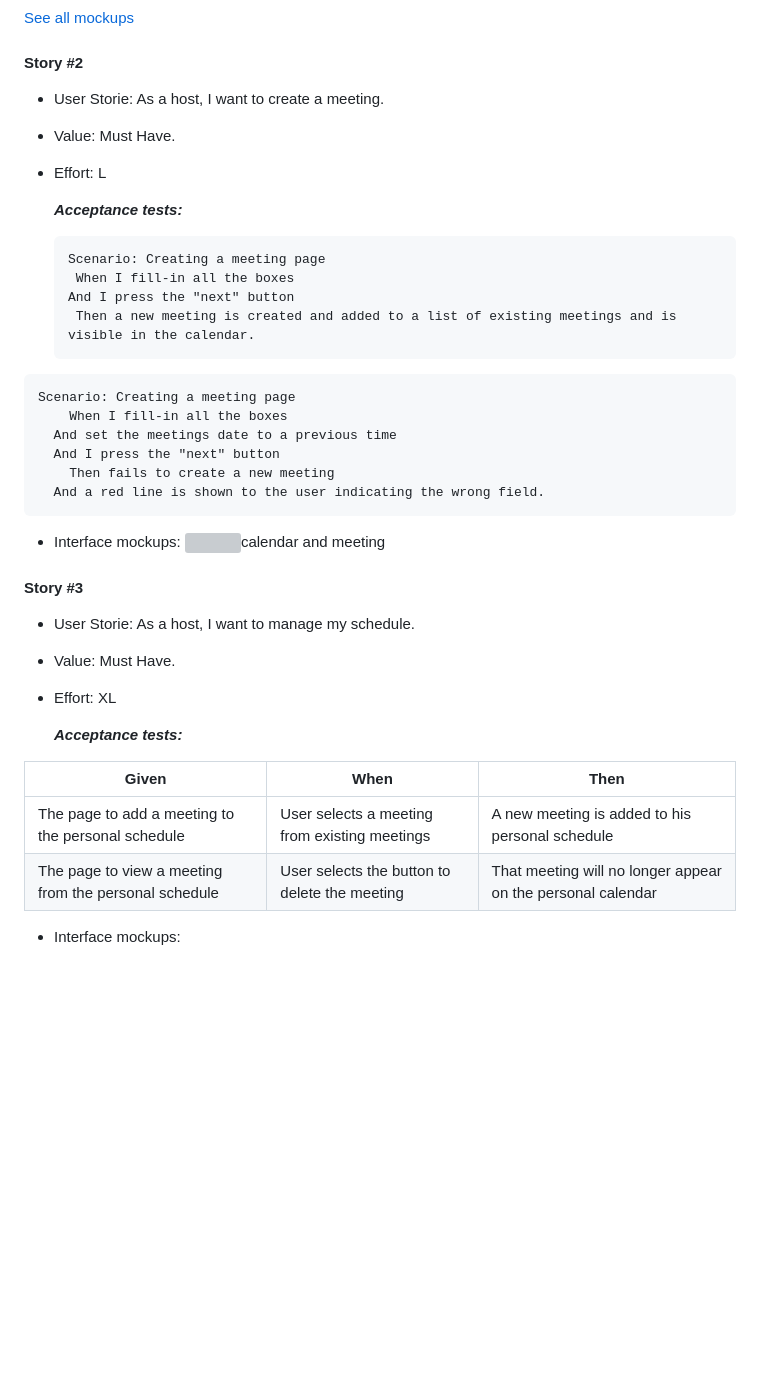
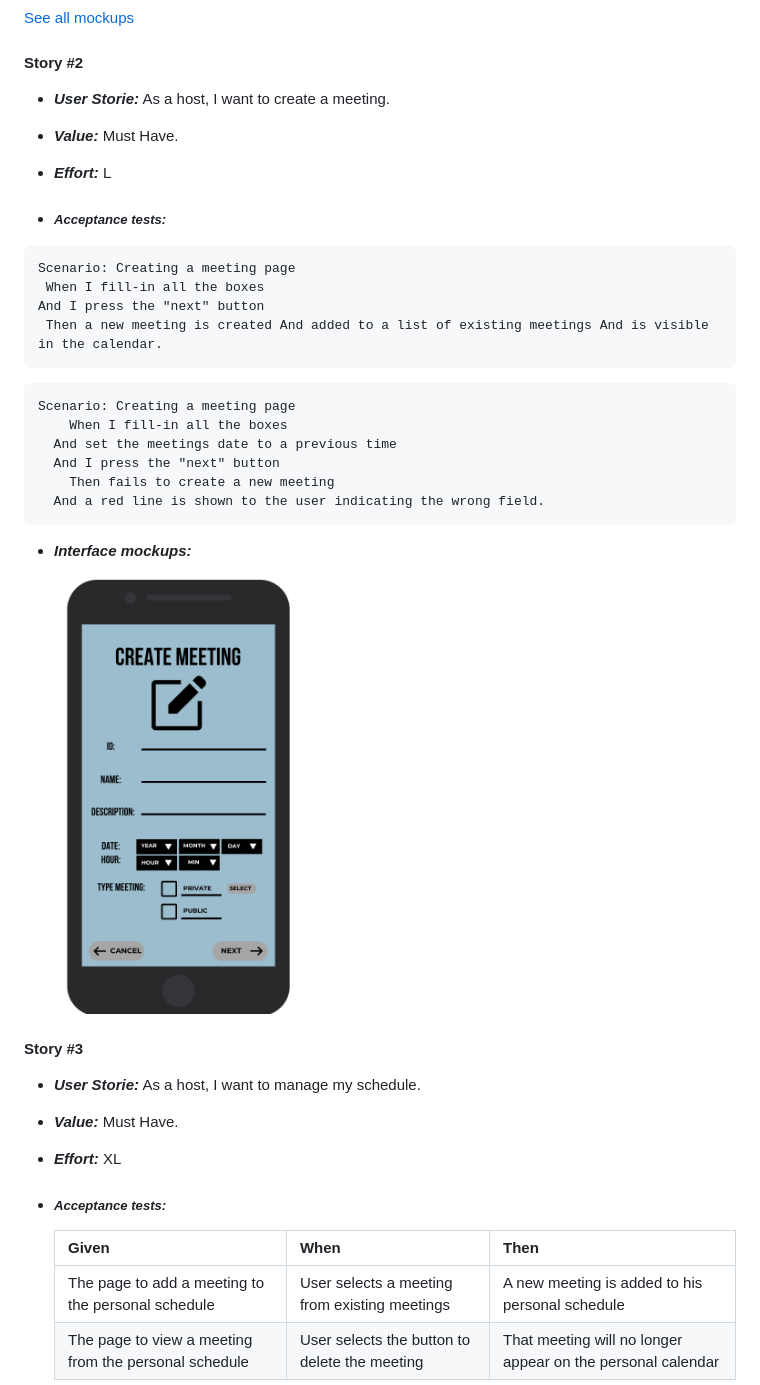
Before and after one commit to FEUP-ESOF-2020-21/open-cx-t1g5-esoflers, a Markdown page: Development-Report.md, the part around the change printed below. GitHub-like rendering; blank space fills up the shorter version; grey boxes are pictures that could not be loaded.

````diff
--- a/Development-Report.md
+++ b/Development-Report.md
@@ -277,48 +278,47 @@ At the end, it is good to add a rough indication of the value of the user story
 
 #### **Story** #2
 
-* User Storie: As a host, I want to create a meeting.
+* ***User Storie:*** As a host, I want to create a meeting.
 
-* Value: Must Have.
+* ***Value:*** Must Have.
 
-* Effort: L
+* ***Effort:*** L
 
-  ***Acceptance tests:***
+*  ##### ***Acceptance tests:*** #####
 
   ```Gherkin
   Scenario: Creating a meeting page
    When I fill-in all the boxes
   And I press the "next" button
-   Then a new meeting is created and added to a list of existing meetings and is visible in the calendar.
+   Then a new meeting is created And added to a list of existing meetings And is visible in the calendar.
   ```
 
-```Gherkin
-Scenario: Creating a meeting page
-    When I fill-in all the boxes
-  And set the meetings date to a previous time
-  And I press the "next" button
-    Then fails to create a new meeting
-  And a red line is shown to the user indicating the wrong field.
-```
+  ```Gherkin
+  Scenario: Creating a meeting page
+      When I fill-in all the boxes
+    And set the meetings date to a previous time
+    And I press the "next" button
+      Then fails to create a new meeting
+    And a red line is shown to the user indicating the wrong field.
+  ```
 
-* Interface mockups:
-  ![]()calendar and meeting
+* ***Interface mockups:***
+
+  <img src="./Prototype%20Design/5.png" alt="" width="246">
 
 #### **Story** #3
 
-* User Storie: As a host, I want to manage my schedule.
+* ***User Storie:*** As a host, I want to manage my schedule.
 
-* Value: Must Have.
+* ***Value:*** Must Have.
 
-* Effort: XL
+* ***Effort:*** XL
 
-  ***Acceptance tests:***
+*  ##### ***Acceptance tests:*** #####
 
-| Given                                                 | When                                          | Then                                                        |
-| ----------------------------------------------------- | --------------------------------------------- | ----------------------------------------------------------- |
-| The page to add a meeting to the personal schedule    | User selects a meeting from existing meetings | A new meeting is added to his personal schedule             |
-| The page to view a meeting from the personal schedule | User selects the button to delete the meeting | That meeting will no longer appear on the personal calendar |
-
-* Interface mockups:
+    | Given | When | Then
+    |--|--|--|
+    | The page to add a meeting to the personal schedule    | User selects a meeting from existing meetings | A new meeting is added to his personal schedule             |
+    | The page to view a meeting from the personal schedule | User selects the button to delete the meeting | That meeting will no longer appear on the personal calendar
 
 
````
Also changed, not shown: other parts of Development-Report.md (+43 -46 lines), domain_model.png (added).
